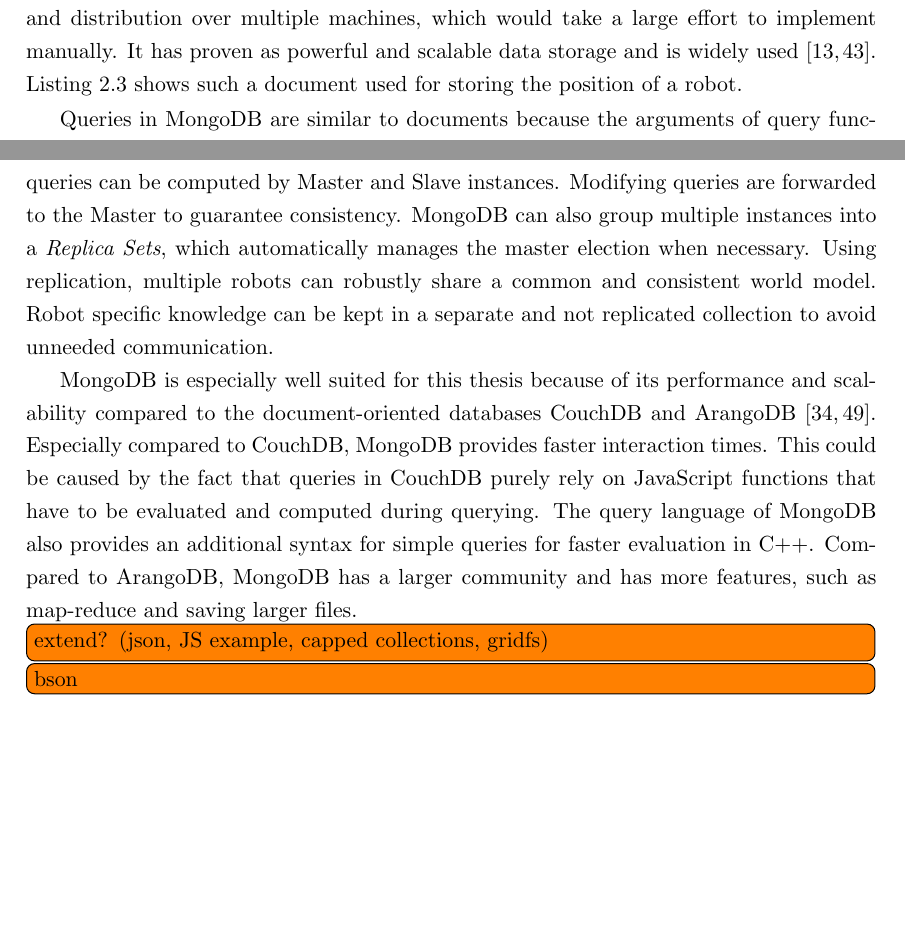
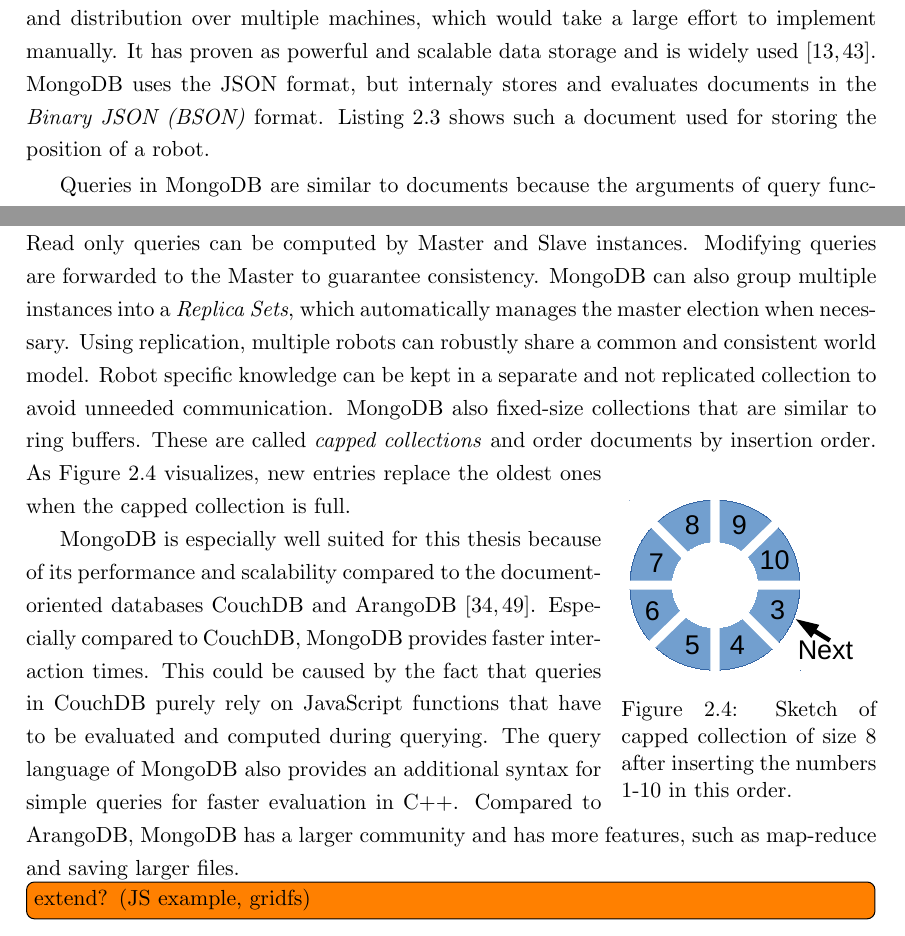
Before and after one commit to zwilling/masterthesis-proposal-robot-memory, a LaTeX thesis (thesis/thesis.tex, which reads thesis/background.tex): two parts of pages 25 and 26 of 49, joined at a grey line, cut so that both start at the same text, the shorter picture padded with empty space. Compiled offline with pdfLaTeX.

Commit message:
background: bson and capped collection

```diff
--- a/thesis/background.tex
+++ b/thesis/background.tex
@@ -732,7 +732,9 @@
 features, such as flexible data structures, aggregation, and
 distribution over multiple machines, which would take a large effort
 to implement manually. It has proven as powerful and scalable data
-storage and is widely used~\cite{mongodb,RoboDB}.
+storage and is widely used~\cite{mongodb,RoboDB}. MongoDB uses the
+JSON format, but internaly stores and evaluates documents in the
+\emph{Binary JSON (BSON)} format.
 \begin{figure}
   \begin{minipage}{0.6\linewidth}
 \begin{lstlisting}[style=SmallJSON,
@@ -815,7 +817,20 @@
 when necessary. Using replication, multiple robots can robustly share
 a common and consistent world model. Robot specific knowledge can be
 kept in a separate and not replicated collection to avoid unneeded
-communication.
+communication. MongoDB also fixed-size collections that are similar to
+ring buffers. These are called \emph{capped collections} and order
+documents by insertion order.
+\begin{wrapfigure}{r}{0.3\textwidth}
+  \centering
+  \includegraphics[width=0.3\textwidth]{draw/capped-collection}%
+  \caption{Sketch of capped collection of size 8 after inserting the numbers 1-10 in
+  this order.}
+  \vspace{-3mm}
+  \label{fig:capped-collection}
+\end{wrapfigure}
+As \reffig{fig:capped-collection}
+visualizes, new entries replace the oldest ones when the capped
+collection is full.
 
 MongoDB is especially well suited for this thesis because of its
 performance and scalability compared to the document-oriented
@@ -829,6 +844,4 @@
 ArangoDB, MongoDB has a larger community and has more features, such
 as map-reduce and saving larger files.
 
-\todo[inline]{extend? (json, JS example, capped collections, gridfs)}
-
-\todo[inline]{bson}
+\todo[inline]{extend? (JS example, gridfs)}
```
Also changed, not shown: thesis/draw/capped-collection.pdf (added), 1 other file.
